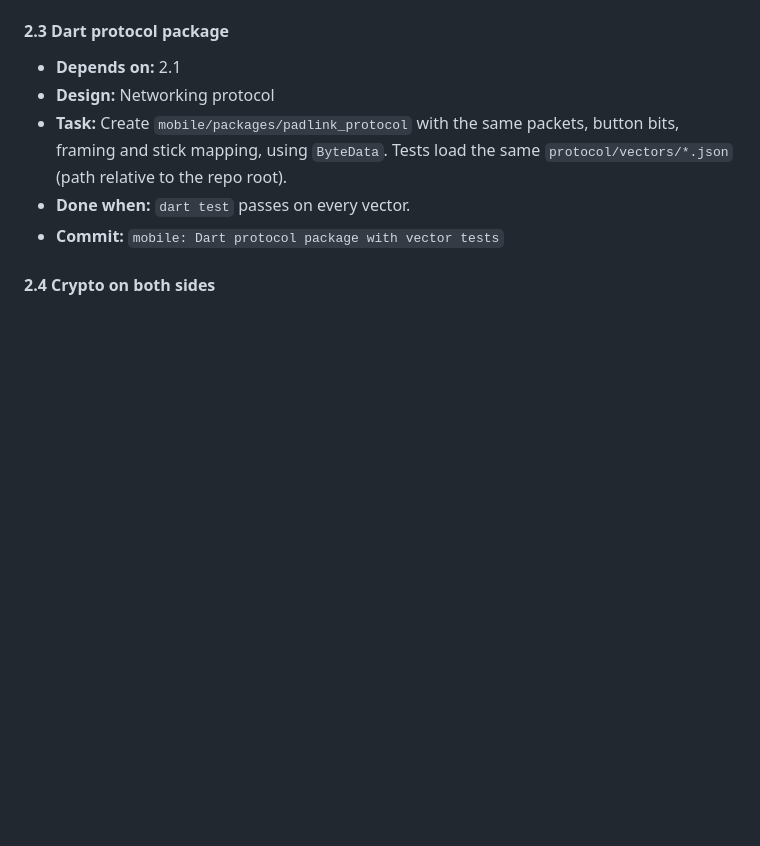
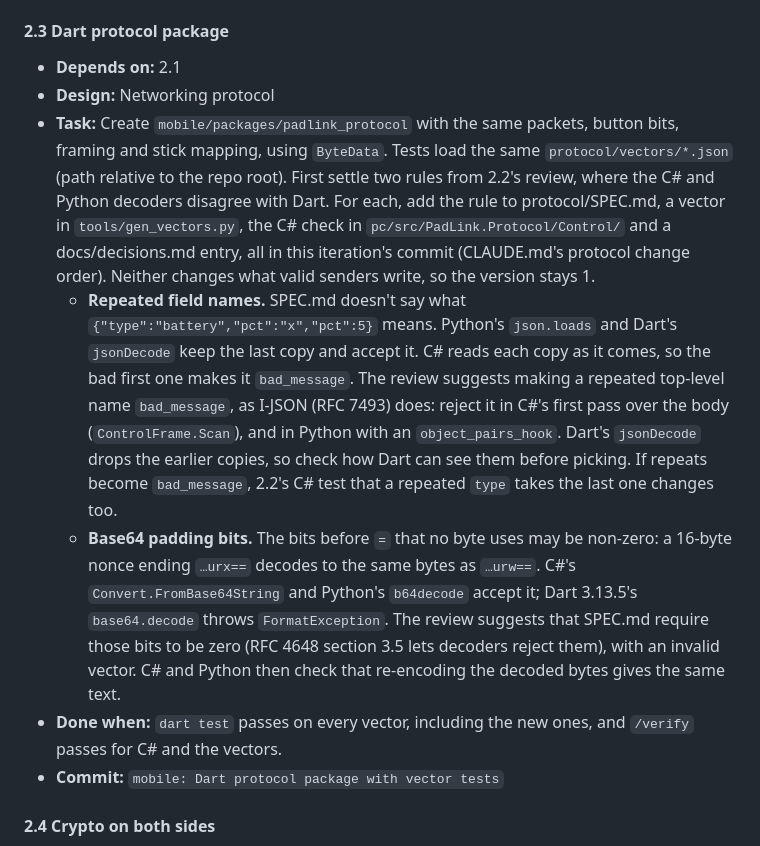
Before and after one commit to KumarageKPV/PadLink, a Markdown page: PLAN.md, the part around the change. GitHub-like rendering; blank space fills up the shorter version.

Commit message:
docs: point 2.3 at 2.2 review notes
Sessions read only their own PLAN.md block, so the two decoder
disagreements from the 2.2 review now sit in 2.3, before the Dart
package is written:
- Repeated field names: C# rejects an earlier bad copy, while Python and
  Dart keep the last one.
- Base64 padding bits: C# and Python accept non-zero unused bits before
  "=", while Dart's base64.decode throws.
Each needs a SPEC.md rule, a vector, the C# check and a decisions.md
entry in 2.3's commit. 2.3's Done-when now covers C# and the vectors too.

Co-Authored-By: Claude Opus 5.5 <noreply@anthropic.com>

```diff
--- a/PLAN.md
+++ b/PLAN.md
@@ -336,8 +336,10 @@ Spike code lives in `spike/`, is throwaway, and nothing outside it may import fr
 #### 2.3 Dart protocol package
 - **Depends on:** 2.1
 - **Design:** Networking protocol
-- **Task:** Create `mobile/packages/padlink_protocol` with the same packets, button bits, framing and stick mapping, using `ByteData`. Tests load the same `protocol/vectors/*.json` (path relative to the repo root).
-- **Done when:** `dart test` passes on every vector.
+- **Task:** Create `mobile/packages/padlink_protocol` with the same packets, button bits, framing and stick mapping, using `ByteData`. Tests load the same `protocol/vectors/*.json` (path relative to the repo root). First settle two rules from 2.2's review, where the C# and Python decoders disagree with Dart. For each, add the rule to protocol/SPEC.md, a vector in `tools/gen_vectors.py`, the C# check in `pc/src/PadLink.Protocol/Control/` and a docs/decisions.md entry, all in this iteration's commit (CLAUDE.md's protocol change order). Neither changes what valid senders write, so the version stays 1.
+  - **Repeated field names.** SPEC.md doesn't say what `{"type":"battery","pct":"x","pct":5}` means. Python's `json.loads` and Dart's `jsonDecode` keep the last copy and accept it. C# reads each copy as it comes, so the bad first one makes it `bad_message`. The review suggests making a repeated top-level name `bad_message`, as I-JSON (RFC 7493) does: reject it in C#'s first pass over the body (`ControlFrame.Scan`), and in Python with an `object_pairs_hook`. Dart's `jsonDecode` drops the earlier copies, so check how Dart can see them before picking. If repeats become `bad_message`, 2.2's C# test that a repeated `type` takes the last one changes too.
+  - **Base64 padding bits.** The bits before `=` that no byte uses may be non-zero: a 16-byte nonce ending `…urx==` decodes to the same bytes as `…urw==`. C#'s `Convert.FromBase64String` and Python's `b64decode` accept it; Dart 3.13.5's `base64.decode` throws `FormatException`. The review suggests that SPEC.md require those bits to be zero (RFC 4648 section 3.5 lets decoders reject them), with an invalid vector. C# and Python then check that re-encoding the decoded bytes gives the same text.
+- **Done when:** `dart test` passes on every vector, including the new ones, and `/verify` passes for C# and the vectors.
 - **Commit:** `mobile: Dart protocol package with vector tests`
 
 #### 2.4 Crypto on both sides
```
